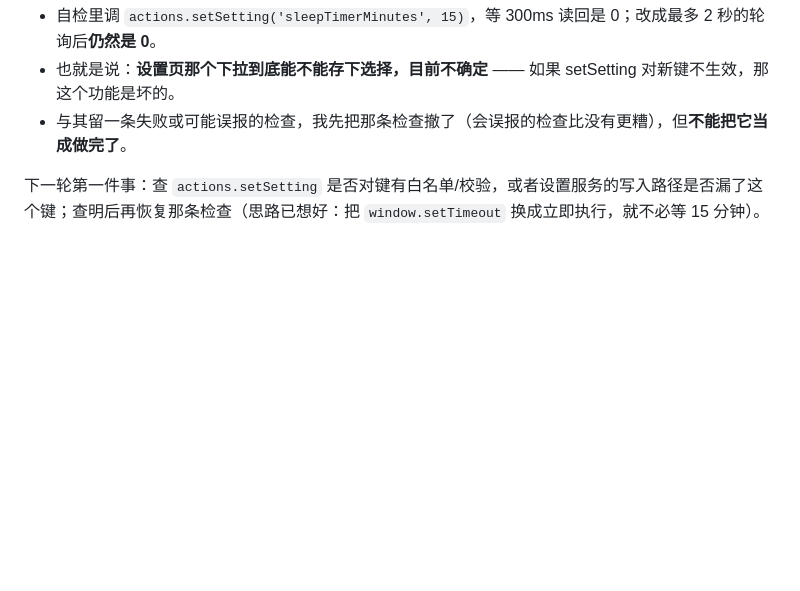
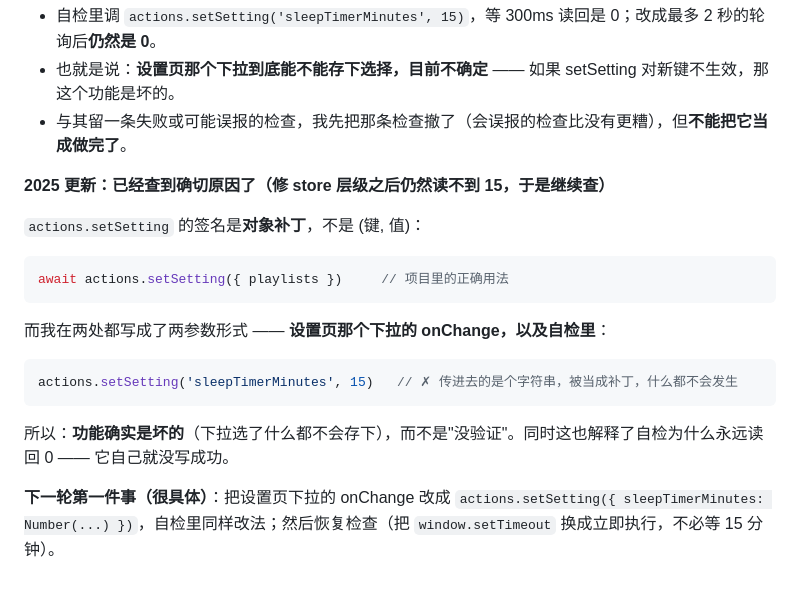
Before and after one commit to 8hourseontheleft6/aria-player, a Markdown page: docs/CONVENTIONS.md, the part around the change. Rendered like a GitHub page; blank space fills up the shorter version.

Commit message:
﻿docs(CONVENTIONS): 把「待查」更新成确切结论 —— setSetting 是对象补丁，我两处都写成了两参数
修掉 store 层级后自检仍然读不到 15，于是继续查，找到了确切原因：actions.setSetting 的签名是对象补丁（项目里写的是 await actions.setSetting({ playlists })），而我在设置页下拉的 onChange 和自检里都写成了 actions.setSetting('sleepTimerMinutes', 15) —— 传进去的是个字符串，被当成补丁，什么都不会发生。

所以结论要更正：睡眠定时器**功能确实是坏的**（下拉选什么都不会存），不是「没验证」。这也解释了自检为什么永远读回 0 —— 它自己就没写成功。

「待查」里已写明下一轮的具体改法：两处都改成 actions.setSetting({ sleepTimerMinutes: Number(...) })，然后恢复那条检查。

验证：npm run check 全绿

````diff
--- a/docs/CONVENTIONS.md
+++ b/docs/CONVENTIONS.md
@@ -195,4 +195,20 @@ PNG 也会不一样。想证明"渲染没变"，得用 `npm run audit` 的计算
 - 也就是说：**设置页那个下拉到底能不能存下选择，目前不确定** —— 如果 setSetting 对新键不生效，那这个功能是坏的。
 - 与其留一条失败或可能误报的检查，我先把那条检查撤了（会误报的检查比没有更糟），但**不能把它当成做完了**。
 
-下一轮第一件事：查 `actions.setSetting` 是否对键有白名单/校验，或者设置服务的写入路径是否漏了这个键；查明后再恢复那条检查（思路已想好：把 `window.setTimeout` 换成立即执行，就不必等 15 分钟）。
+**2025 更新：已经查到确切原因了（修 store 层级之后仍然读不到 15，于是继续查）**
+
+`actions.setSetting` 的签名是**对象补丁**，不是 (键, 值)：
+
+```js
+await actions.setSetting({ playlists })     // 项目里的正确用法
+```
+
+而我在两处都写成了两参数形式 —— **设置页那个下拉的 onChange，以及自检里**：
+
+```js
+actions.setSetting('sleepTimerMinutes', 15)   // ✗ 传进去的是个字符串，被当成补丁，什么都不会发生
+```
+
+所以：**功能确实是坏的**（下拉选了什么都不会存下），而不是"没验证"。同时这也解释了自检为什么永远读回 0 —— 它自己就没写成功。
+
+**下一轮第一件事（很具体）**：把设置页下拉的 onChange 改成 `actions.setSetting({ sleepTimerMinutes: Number(...) })`，自检里同样改法；然后恢复检查（把 `window.setTimeout` 换成立即执行，不必等 15 分钟）。
````
